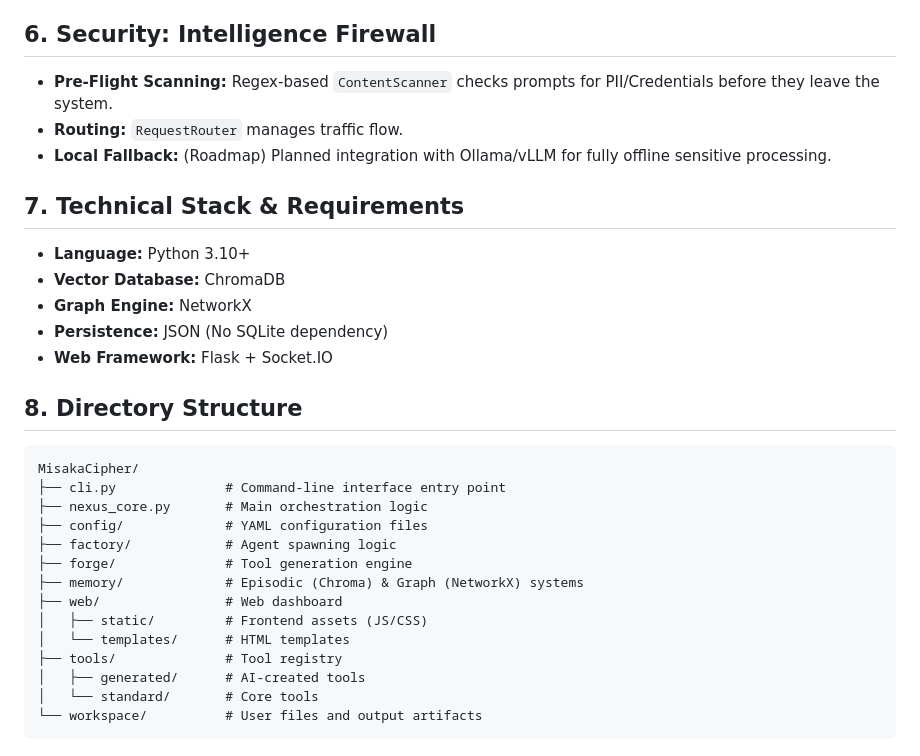
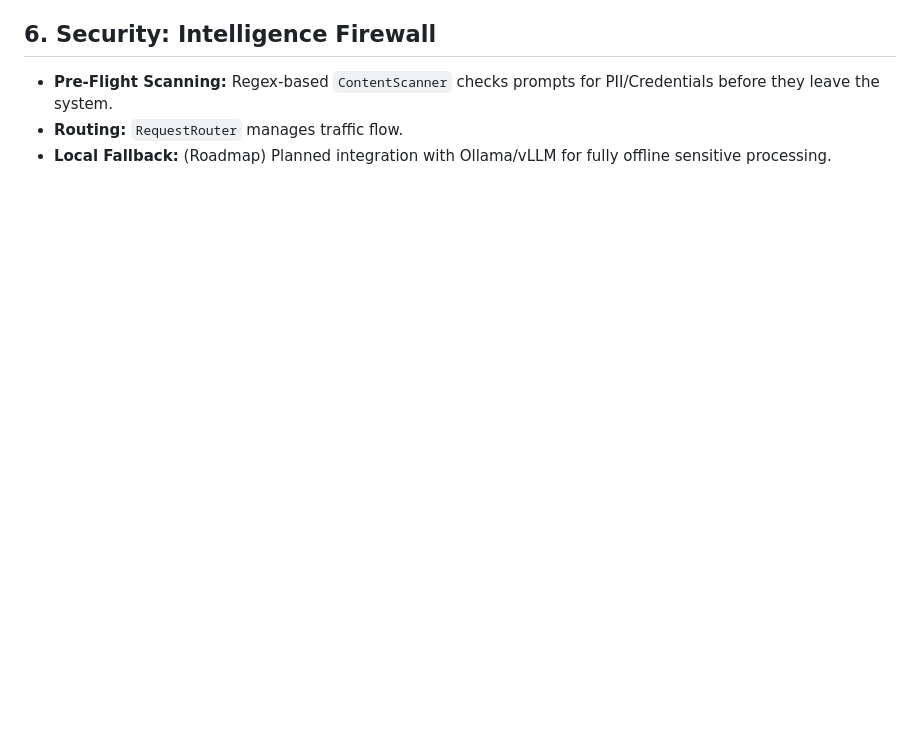
Before and after one commit to Aethvion/Misaka-Cipher, a Markdown page: README.md, the part around the change. Rendered like a GitHub page; blank space fills up the shorter version.

````diff
--- a/README.md
+++ b/README.md
@@ -50,28 +50,3 @@ The system uses a multi-tiered memory architecture persisted via **ChromaDB** an
 * **Pre-Flight Scanning:** Regex-based `ContentScanner` checks prompts for PII/Credentials before they leave the system.
 * **Routing:** `RequestRouter` manages traffic flow.
 * **Local Fallback:** (Roadmap) Planned integration with Ollama/vLLM for fully offline sensitive processing.
-
-## 7. Technical Stack & Requirements
-* **Language:** Python 3.10+
-* **Vector Database:** ChromaDB
-* **Graph Engine:** NetworkX
-* **Persistence:** JSON (No SQLite dependency)
-* **Web Framework:** Flask + Socket.IO
-
-## 8. Directory Structure
-```
-MisakaCipher/
-├── cli.py              # Command-line interface entry point
-├── nexus_core.py       # Main orchestration logic
-├── config/             # YAML configuration files
-├── factory/            # Agent spawning logic
-├── forge/              # Tool generation engine
-├── memory/             # Episodic (Chroma) & Graph (NetworkX) systems
-├── web/                # Web dashboard
-│   ├── static/         # Frontend assets (JS/CSS)
-│   └── templates/      # HTML templates
-├── tools/              # Tool registry
-│   ├── generated/      # AI-created tools
-│   └── standard/       # Core tools
-└── workspace/          # User files and output artifacts
-```
````
